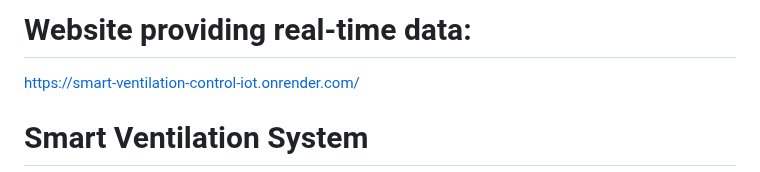
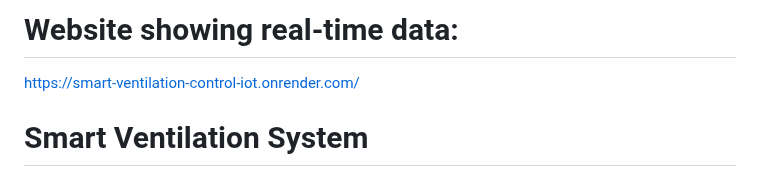
Before and after one commit to bouchramohamedlemine/IoT_Project, a Markdown page: README.md, the part around the change. GitHub-like rendering.

```diff
--- a/README.md
+++ b/README.md
@@ -1,4 +1,4 @@
-# Website providing real-time data:
+# Website showing real-time data:
 https://smart-ventilation-control-iot.onrender.com/
 
 # Smart Ventilation System
```
